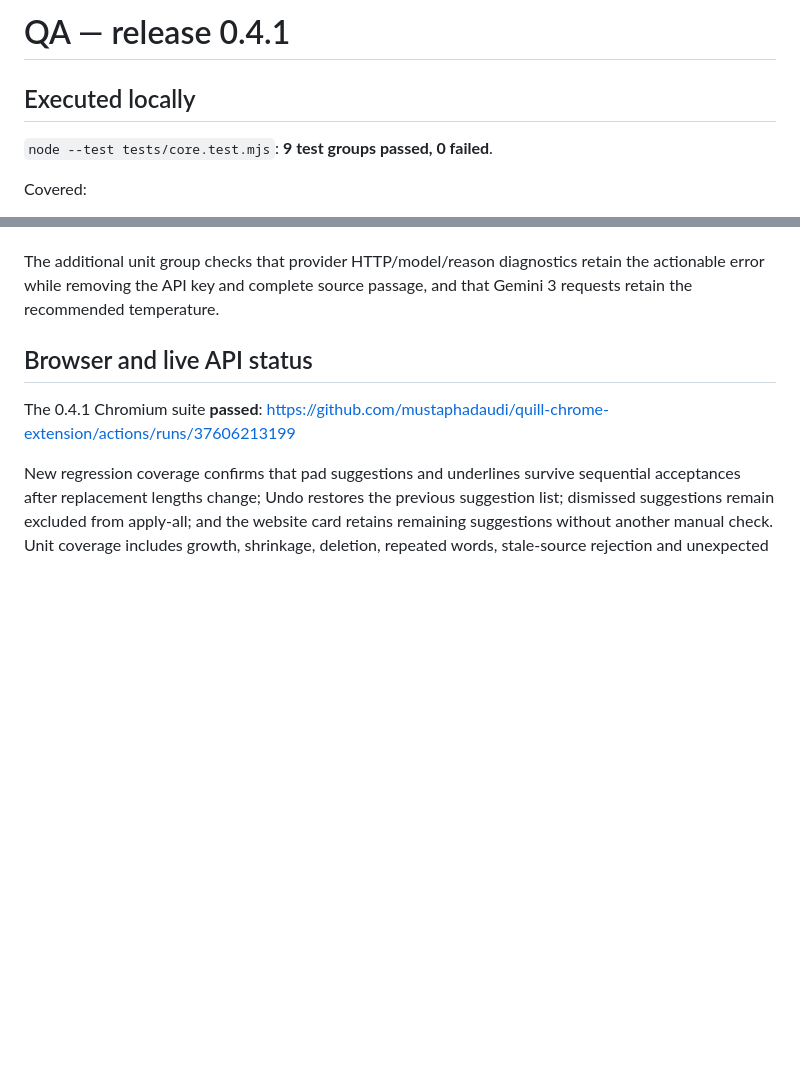
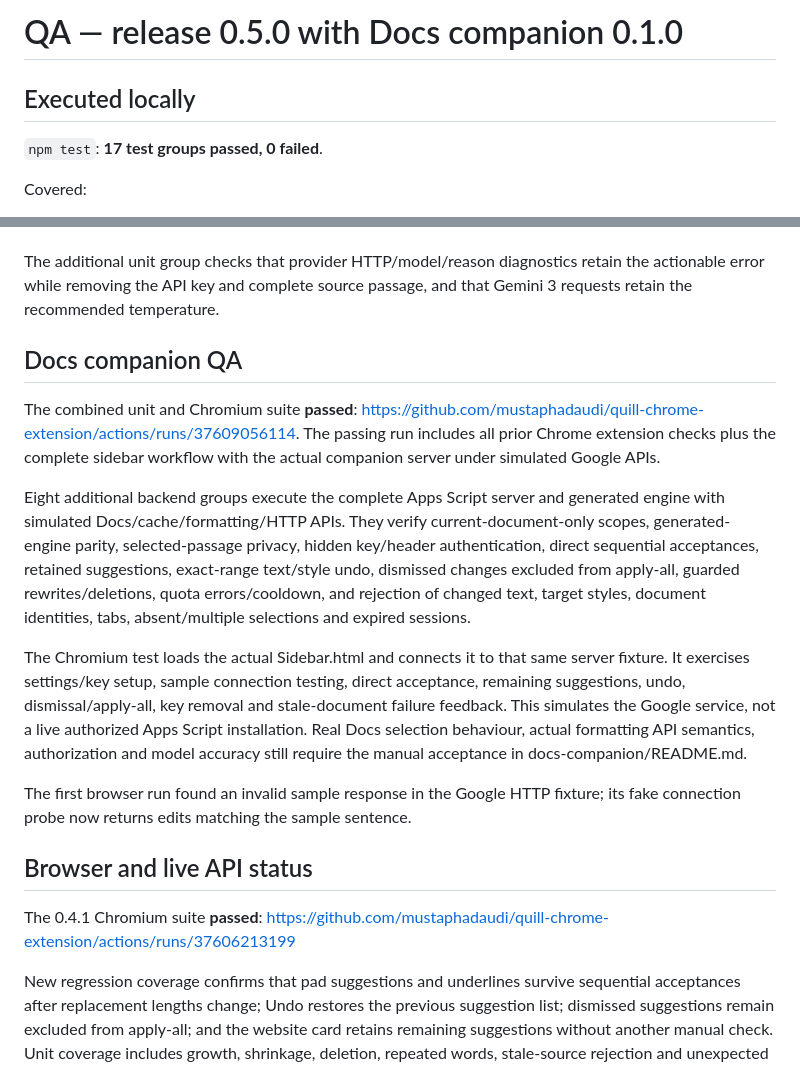
Before and after one commit to mustaphadaudi/quill-chrome-extension, a Markdown page: QA.md, 2 parts joined by grey strips. Rendered like a GitHub page; blank space fills up the shorter version.

Commit message:
docs: record passing Docs companion QA and remaining live acceptance limits

```diff
--- a/QA.md
+++ b/QA.md
@@ -1,8 +1,8 @@
-# QA — release 0.4.1
+# QA — release 0.5.0 with Docs companion 0.1.0
 
 ## Executed locally
 
-`node --test tests/core.test.mjs`: **9 test groups passed, 0 failed**.
+`npm test`: **17 test groups passed, 0 failed**.
 
 Covered:
 - Manifest references, least API permission set, popup/options local asset references, external scripts and syntax of every JavaScript file.
@@ -13,6 +13,16 @@ Covered:
 - Selected-passage replacement, guarded undo, stale-result protection and password exclusion by executing the actual editor script in a simulated field environment.
 
 The additional unit group checks that provider HTTP/model/reason diagnostics retain the actionable error while removing the API key and complete source passage, and that Gemini 3 requests retain the recommended temperature.
+
+## Docs companion QA
+
+The combined unit and Chromium suite **passed**: https://github.com/mustaphadaudi/quill-chrome-extension/actions/runs/37609056114. The passing run includes all prior Chrome extension checks plus the complete sidebar workflow with the actual companion server under simulated Google APIs.
+
+Eight additional backend groups execute the complete Apps Script server and generated engine with simulated Docs/cache/formatting/HTTP APIs. They verify current-document-only scopes, generated-engine parity, selected-passage privacy, hidden key/header authentication, direct sequential acceptances, retained suggestions, exact-range text/style undo, dismissed changes excluded from apply-all, guarded rewrites/deletions, quota errors/cooldown, and rejection of changed text, target styles, document identities, tabs, absent/multiple selections and expired sessions.
+
+The Chromium test loads the actual Sidebar.html and connects it to that same server fixture. It exercises settings/key setup, sample connection testing, direct acceptance, remaining suggestions, undo, dismissal/apply-all, key removal and stale-document failure feedback. This simulates the Google service, not a live authorized Apps Script installation. Real Docs selection behaviour, actual formatting API semantics, authorization and model accuracy still require the manual acceptance in docs-companion/README.md.
+
+The first browser run found an invalid sample response in the Google HTTP fixture; its fake connection probe now returns edits matching the sample sentence.
 
 ## Browser and live API status
 
```
Also changed, not shown: INTEGRATION-PLAN.md (+2 -2 lines).
